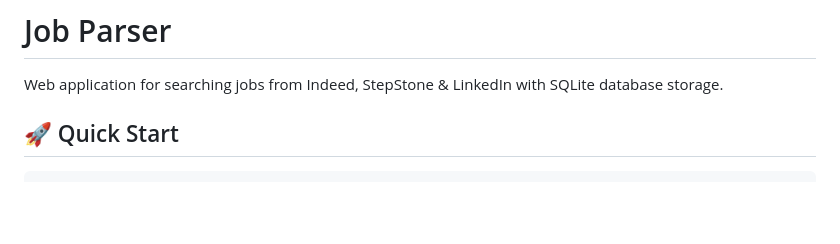
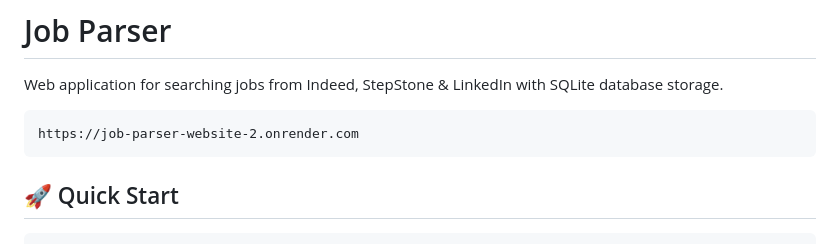
Before and after one commit to BurnisDenys/Job-Parser-Website, a Markdown page: README.md, the part around the change. GitHub-like rendering; blank space fills up the shorter version.

````diff
--- a/README.md
+++ b/README.md
@@ -1,6 +1,10 @@
 # Job Parser
 
 Web application for searching jobs from Indeed, StepStone & LinkedIn with SQLite database storage.
+
+``` DEMO LINK:
+https://job-parser-website-2.onrender.com
+```
 
 ## 🚀 Quick Start
 
````
